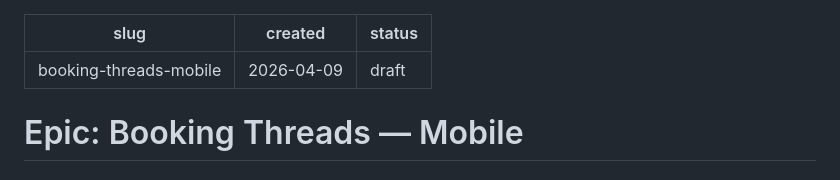
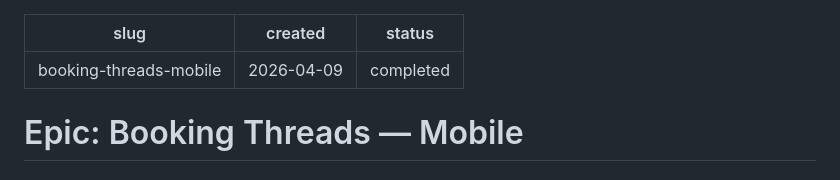
Before and after one commit to toolnyc/clubstack, a Markdown page: .claude/epics/booking-threads-mobile.md, the part around the change. Rendered like a GitHub page.

```diff
--- a/.claude/epics/booking-threads-mobile.md
+++ b/.claude/epics/booking-threads-mobile.md
@@ -1,7 +1,7 @@
 ---
 slug: booking-threads-mobile
 created: 2026-04-09
-status: draft
+status: completed
 ---
 
 # Epic: Booking Threads — Mobile
```
Also changed, not shown: .claude/epics/contracts-mobile.md (added, +118 -0 lines).
